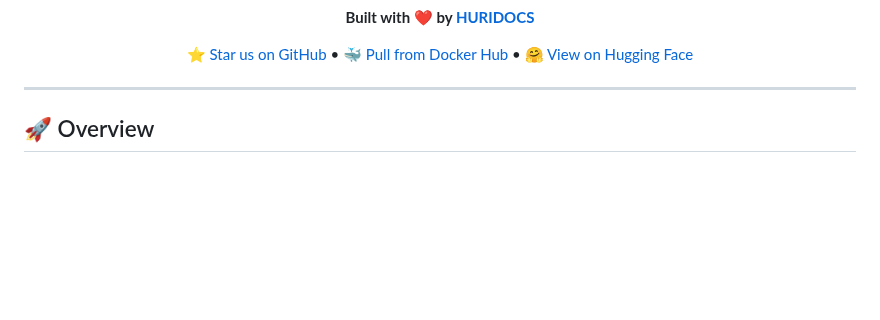
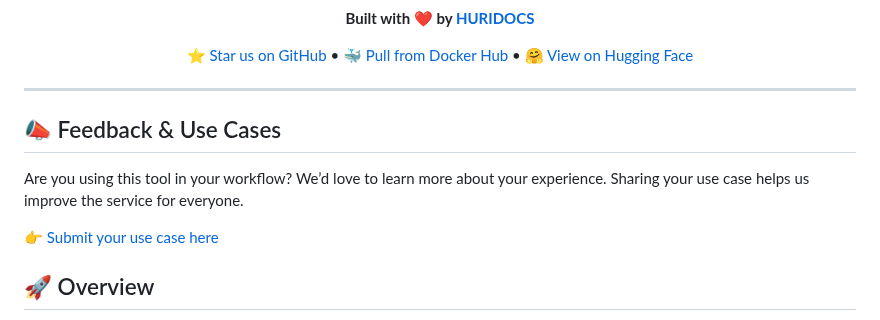
Before and after one commit to huridocs/pdf-document-layout-analysis, a Markdown page: README.md, the part around the change. Drawn GitHub-style; blank space fills up the shorter version.

Commit message:
Add feedback section to readme

```diff
--- a/README.md
+++ b/README.md
@@ -18,6 +18,13 @@
 </div>
 
 ---
+
+## 📣 Feedback & Use Cases
+
+Are you using this tool in your workflow? We’d love to learn more about your experience. Sharing your use case helps us improve the service for everyone.
+
+[👉 Submit your use case here](https://huridocs.org/contact/)
+
 
 ## 🚀 Overview
 
```
